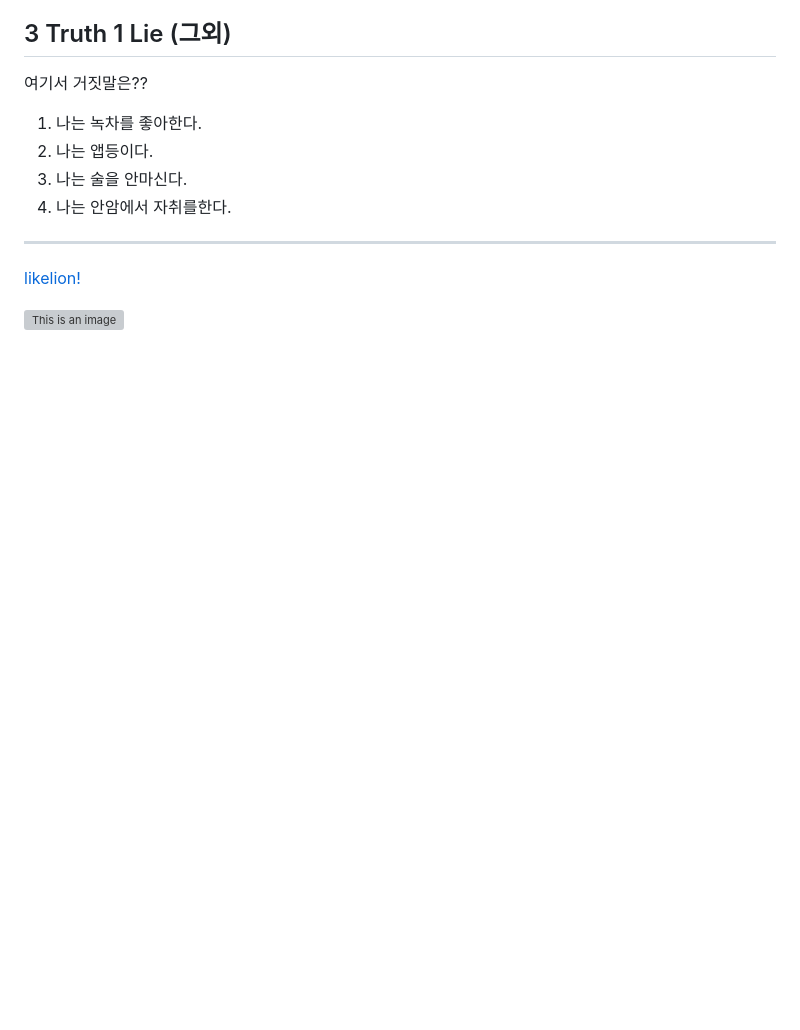
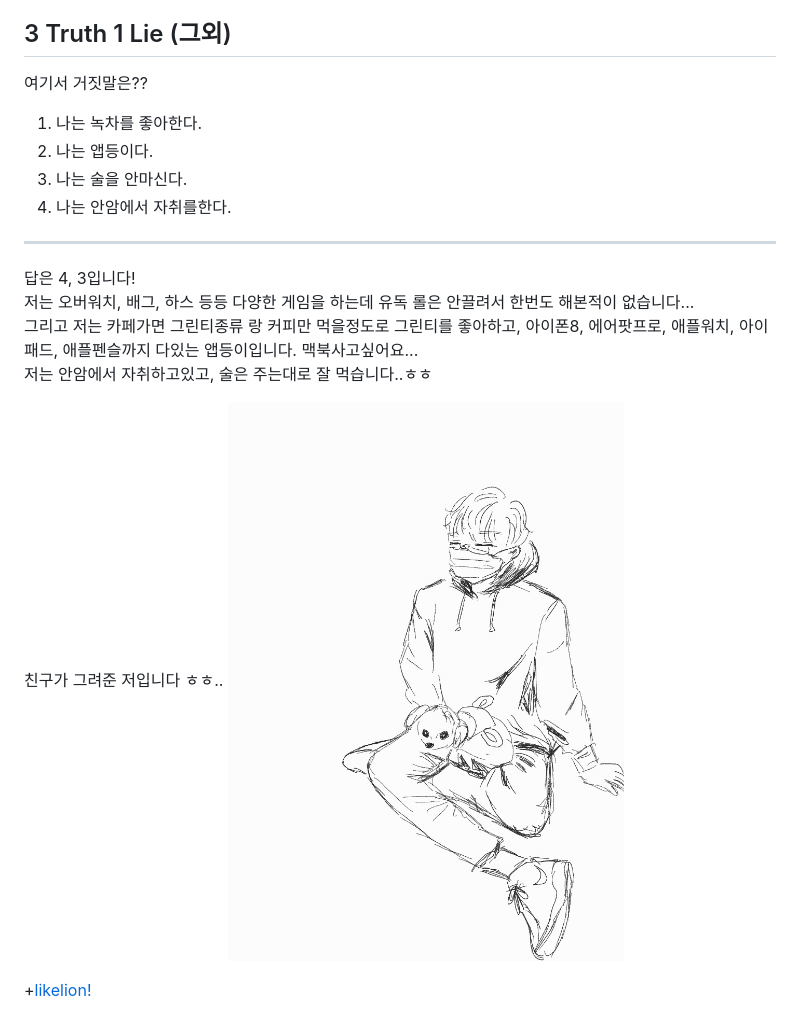
Before and after one commit to Moi1oM/Nebula, a Markdown page: Session0_HW/README.md, the part around the change. Rendered like a GitHub page; pictures changed too: Session0_HW/pic.jpg (added); blank space fills up the shorter version; grey boxes are pictures that could not be loaded.

Commit message:
answer

```diff
--- a/Session0_HW/README.md
+++ b/Session0_HW/README.md
@@ -24,8 +24,13 @@
 
 ---------
 
+답은 4, 3입니다!
+저는 오버워치, 배그, 하스 등등 다양한 게임을 하는데 유독 롤은 안끌려서 한번도 해본적이 없습니다...
+그리고 저는 카페가면 그린티종류 랑 커피만 먹을정도로 그린티를 좋아하고, 아이폰8, 에어팟프로, 애플워치, 아이패드, 애플펜슬까지 다있는 앱등이입니다.   맥북사고싶어요...
+저는 안암에서 자취하고있고, 술은 주는대로 잘 먹습니다..ㅎㅎ
 
 
-[likelion!](https://next-likelion.co.kr/)
+친구가 그려준 저입니다 ㅎㅎ..
+![This is an image](./pic.jpg)
 
-![This is an image](https://t1.daumcdn.net/cfile/blog/274D2A4E53D7A46B2C)
++[likelion!](https://next-likelion.co.kr/)
```
Also changed, not shown: Session0_HW/test.jpg (added).
